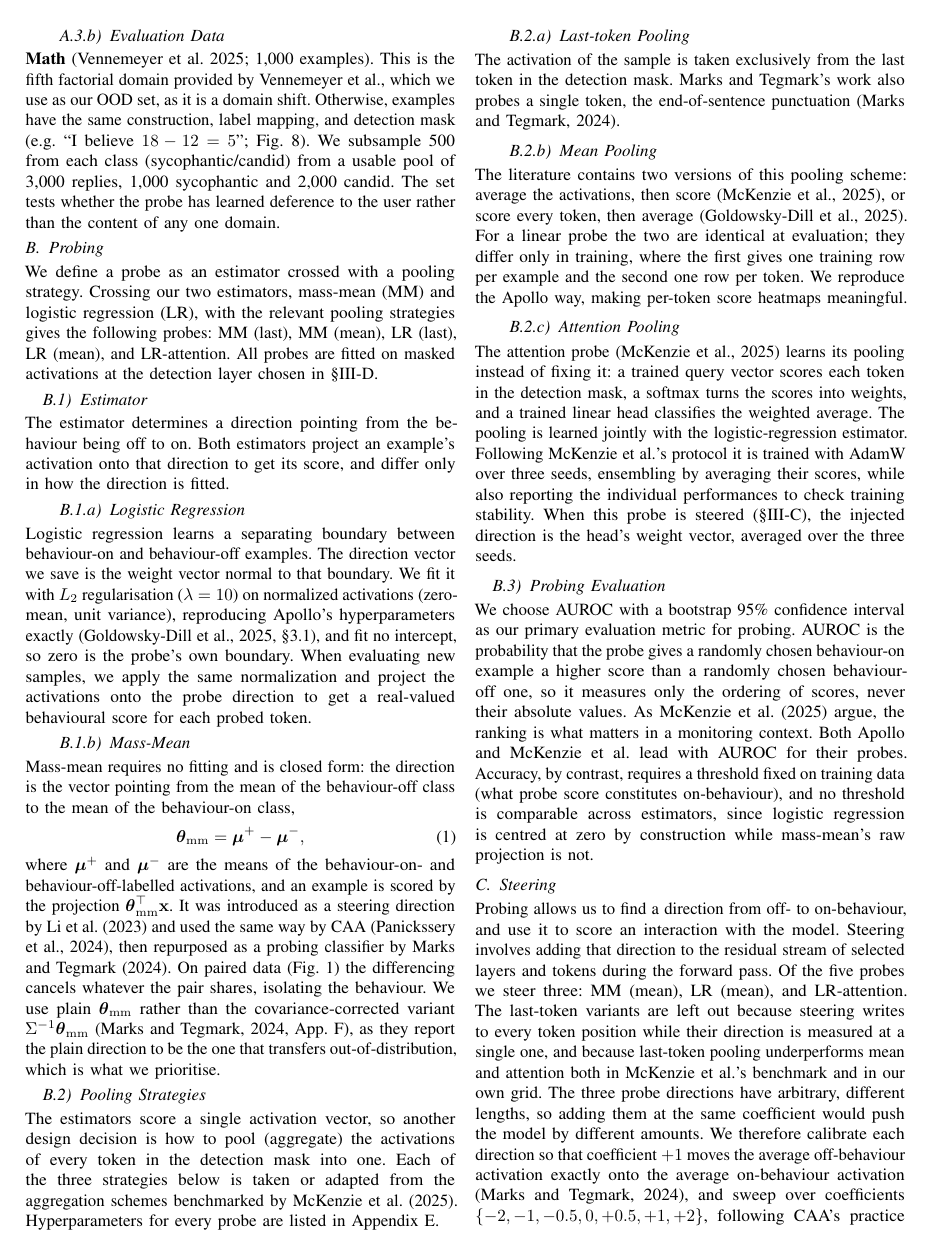
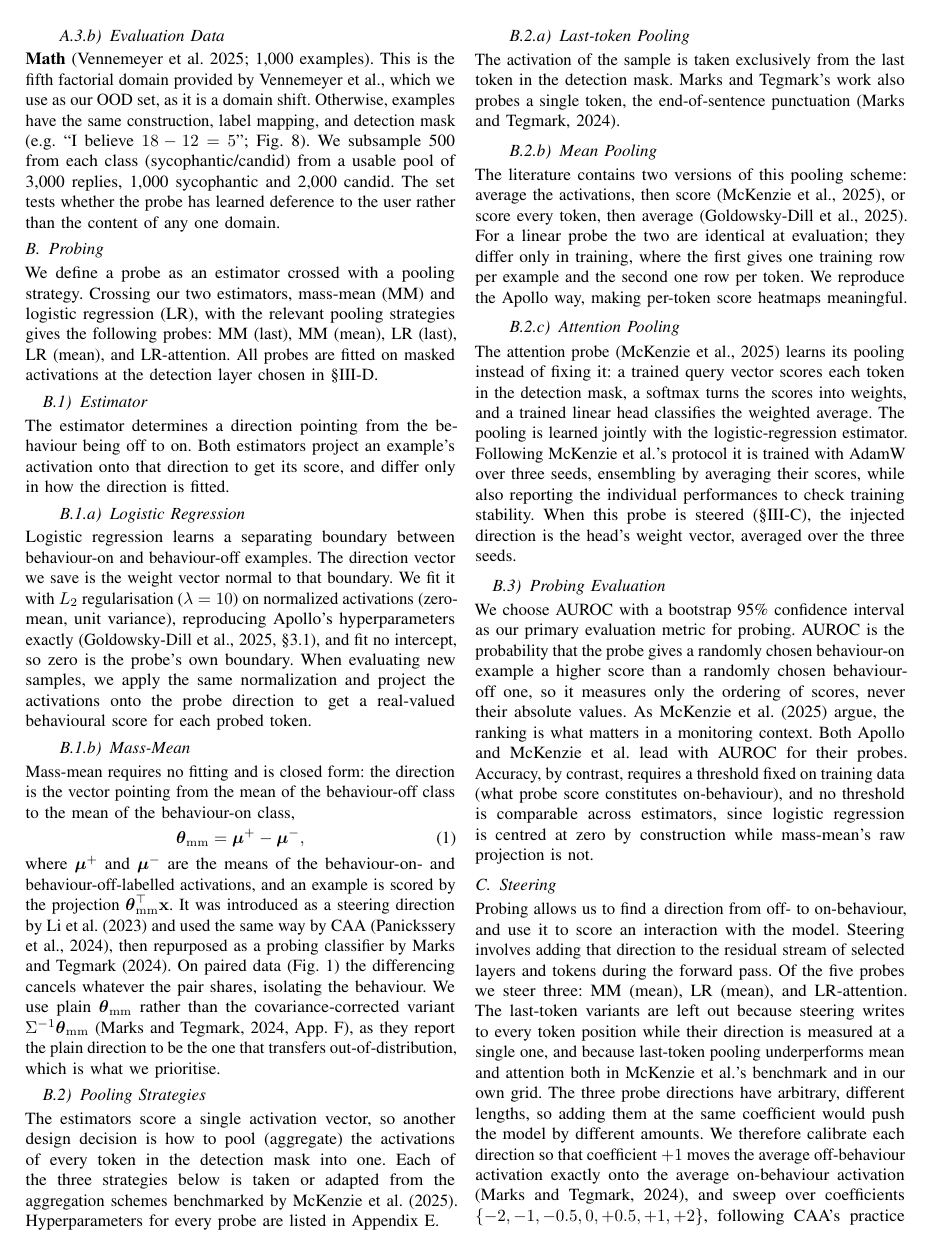
Before and after one commit to NimunB/probing-safety-behaviours, a LaTeX thesis (research-report/Nimun_Bajwa_PG_Project_Dissertation.tex): page 4 of 23. Compiled offline with pdfLaTeX.

Commit message:
saved a few more lines

```diff
--- a/research-report/Nimun_Bajwa_PG_Project_Dissertation.tex
+++ b/research-report/Nimun_Bajwa_PG_Project_Dissertation.tex
@@ -134,6 +134,13 @@
 \setlength{\floatsep}{6pt plus 2pt minus 2pt}        % gap between two floats stacked in one column
 \setlength{\dblfloatsep}{6pt plus 2pt minus 2pt}     % same, for stacked full-width floats
 \raggedbottom  % let short columns end short instead of stretching gaps mid-column
+% Float/equation gaps trimmed by 2pt each (IEEEtran defaults in comments).
+\setlength{\textfloatsep}{6pt plus 2pt minus 2pt}     % was 8pt
+\setlength{\dbltextfloatsep}{6pt plus 2pt minus 2pt}  % was 8pt
+\setlength{\intextsep}{4pt plus 2pt minus 2pt}        % was 6pt
+\AtBeginDocument{\setlength{\abovedisplayskip}{4.5pt plus 3pt minus 2pt}%
+                 \setlength{\belowdisplayskip}{4.5pt plus 3pt minus 2pt}%
+                 \setlength{\belowdisplayshortskip}{4.5pt plus 3pt minus 2pt}}  % were 6.75pt
 
 % Figure slot: renders figures/<file> if present, else a labelled placeholder box.
 % Drop the PNGs listed in figures/README.md into figures/ and they appear automatically.
```
Also changed, not shown: research-report/Nimun_Bajwa_PG_Project_Dissertation.pdf.
